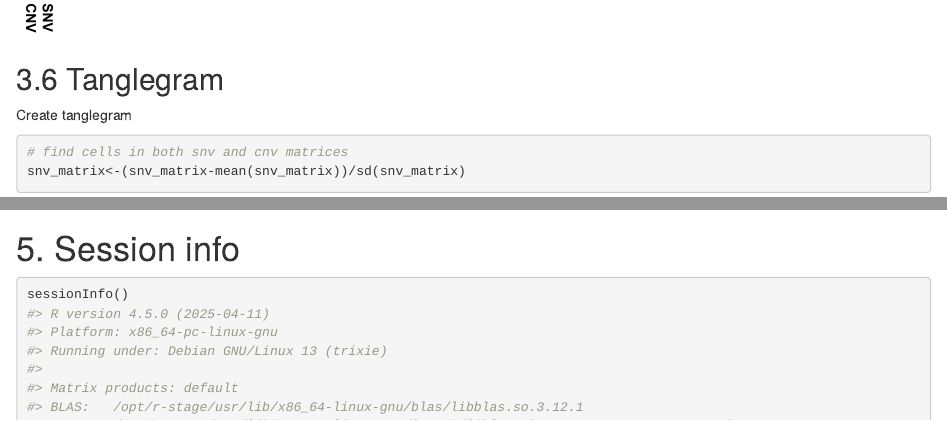
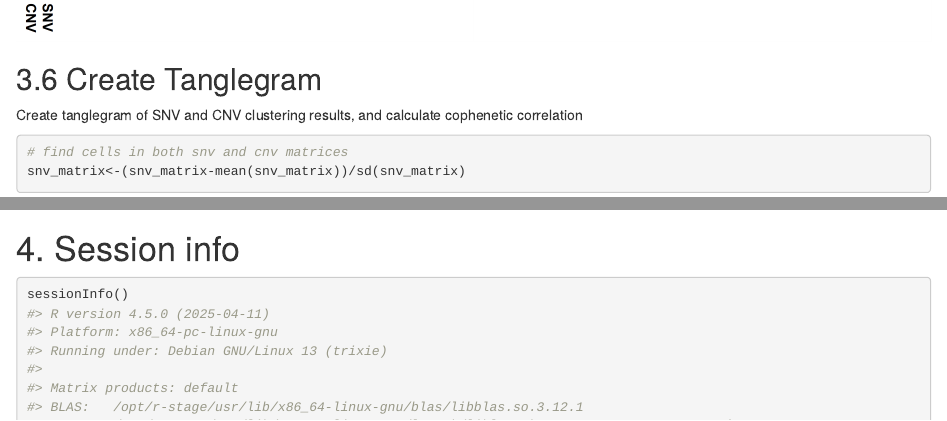
Before and after one commit to lizamathews/CAISC, an R Markdown document (vignette/vignette.Rmd): the page in a window 1100 px wide, from 2810 px down, and a second part further down, joined at a grey line. Rendered offline with R 4.5, knitr and Pandoc, with nearby package versions; some code elsewhere in the file could not run offline.

Commit message:
update vignette

````diff
--- a/vignette/vignette.Rmd
+++ b/vignette/vignette.Rmd
@@ -121,9 +121,9 @@ The following is a static heatmap, but the interactive heatmap can be opened in
 knitr::include_graphics("https://raw.githubusercontent.com/lizamathews/CAISC/master/figures/SampleHeatmapMGH28_29.png")
 ```
 
-## 3.6 Tanglegram
+## 3.6 Create Tanglegram
 
-Create tanglegram
+Create tanglegram of SNV and CNV clustering results, and calculate cophenetic correlation
 ```{r tanglegram}
 # find cells in both snv and cnv matrices
 snv_matrix<-(snv_matrix-mean(snv_matrix))/sd(snv_matrix)
@@ -142,10 +142,10 @@ tanglegram(dend1, dend2, margin_inner = 10)
 cor.dendlist(dendlist(dend1=dend1, dend2=dend2))
 ```
 
-# 5. Session info
+# 4. Session info
 
 ```{r sessionInfo}
 sessionInfo()
 ```
 
-# 6. References
+# 5. References
````
